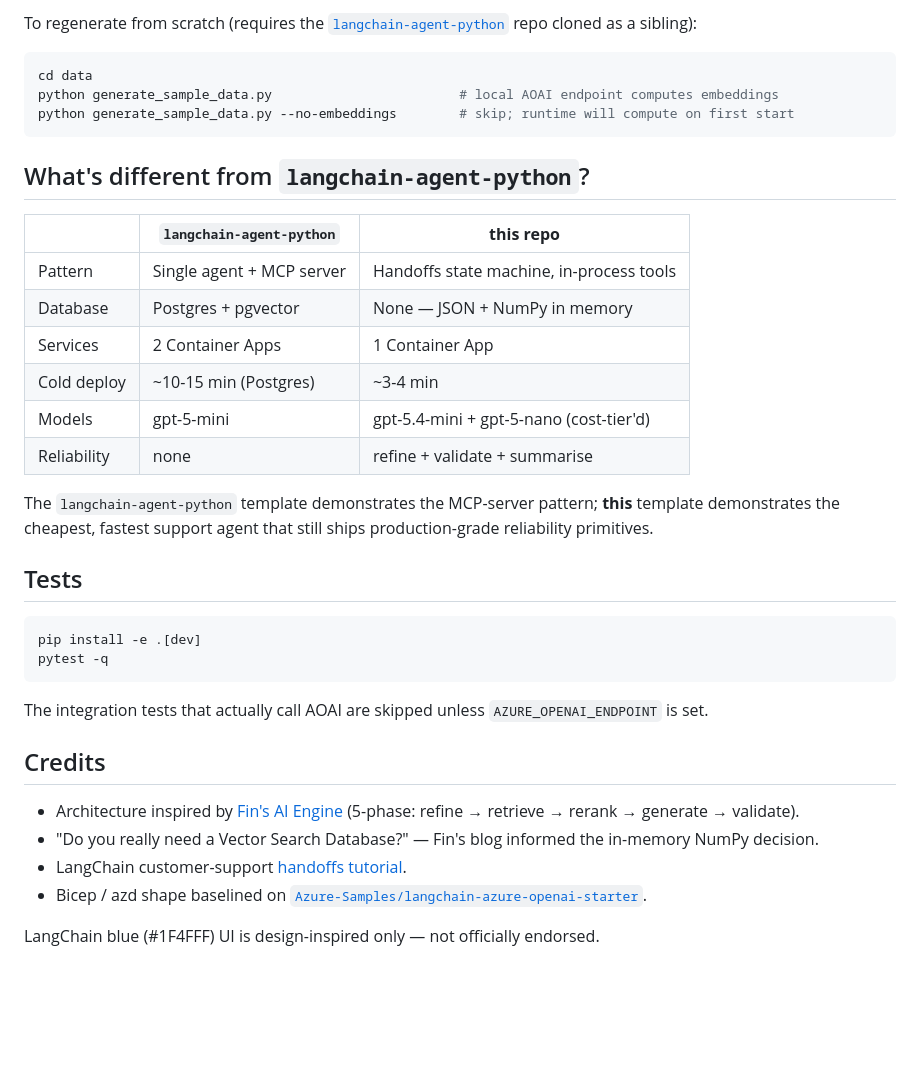
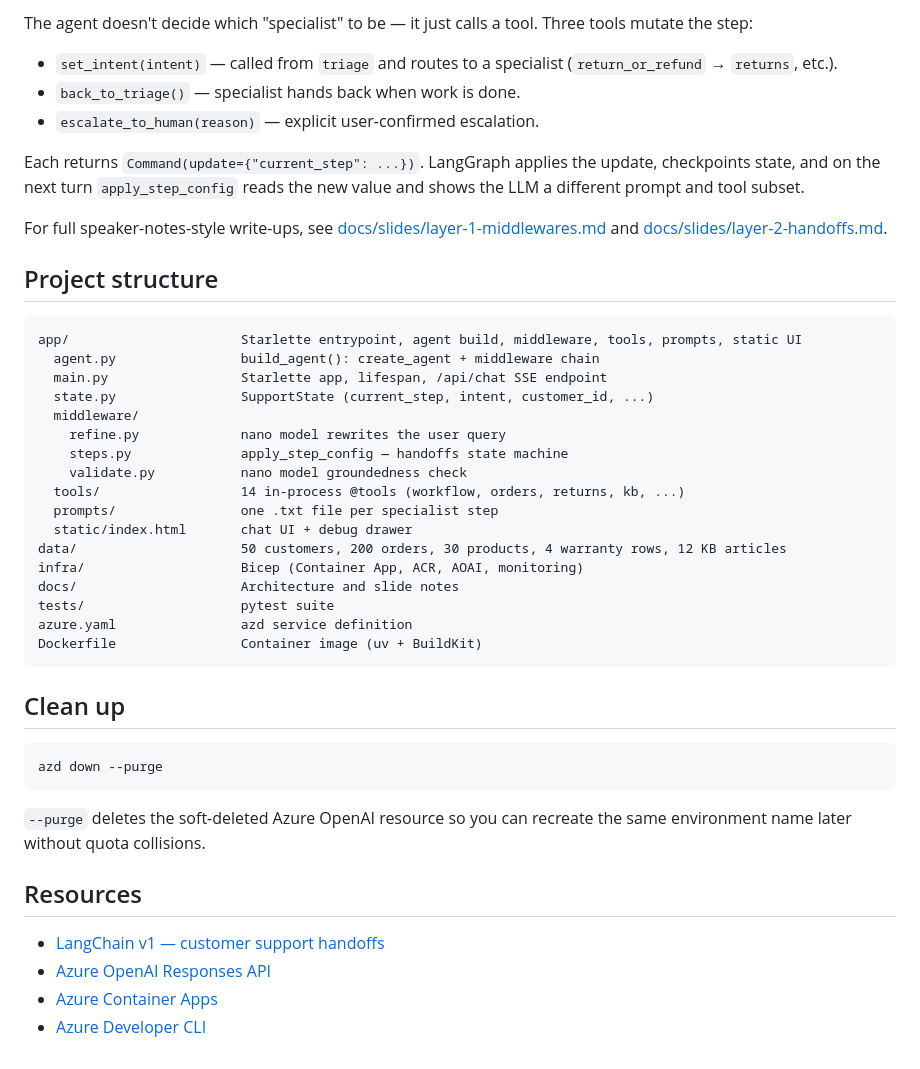
Before and after one commit to Azure-Samples/langchain-azure-customer-support-agent, a Markdown page: README.md, the part around one of its changes. Drawn GitHub-style; blank space fills up the shorter version.

````diff
--- a/README.md
+++ b/README.md
@@ -103,39 +143,47 @@ All data is committed and loaded into memory at startup:
 
-To regenerate from scratch (requires the [`langchain-agent-python`](https://github.com/Azure-Samples/langchain-agent-python) repo cloned as a sibling):
+The agent doesn't decide which "specialist" to be — it just calls a tool. Three tools mutate the step:
+
+- `set_intent(intent)` — called from `triage` and routes to a specialist (`return_or_refund` → `returns`, etc.).
+- `back_to_triage()` — specialist hands back when work is done.
+- `escalate_to_human(reason)` — explicit user-confirmed escalation.
+
+Each returns `Command(update={"current_step": ...})`. LangGraph applies the update, checkpoints state, and on the next turn `apply_step_config` reads the new value and shows the LLM a different prompt and tool subset.
+
+For full speaker-notes-style write-ups, see [docs/slides/layer-1-middlewares.md](docs/slides/layer-1-middlewares.md) and [docs/slides/layer-2-handoffs.md](docs/slides/layer-2-handoffs.md).
+
+## Project structure
+
+```
+app/                      Starlette entrypoint, agent build, middleware, tools, prompts, static UI
+  agent.py                build_agent(): create_agent + middleware chain
+  main.py                 Starlette app, lifespan, /api/chat SSE endpoint
+  state.py                SupportState (current_step, intent, customer_id, ...)
+  middleware/
+    refine.py             nano model rewrites the user query
+    steps.py              apply_step_config — handoffs state machine
+    validate.py           nano model groundedness check
+  tools/                  14 in-process @tools (workflow, orders, returns, kb, ...)
+  prompts/                one .txt file per specialist step
+  static/index.html       chat UI + debug drawer
+data/                     50 customers, 200 orders, 30 products, 4 warranty rows, 12 KB articles
+infra/                    Bicep (Container App, ACR, AOAI, monitoring)
+docs/                     Architecture and slide notes
+tests/                    pytest suite
+azure.yaml                azd service definition
+Dockerfile                Container image (uv + BuildKit)
+```
+
+## Clean up
 
 ```bash
-cd data
-python generate_sample_data.py                        # local AOAI endpoint computes embeddings
-python generate_sample_data.py --no-embeddings        # skip; runtime will compute on first start
+azd down --purge
 ```
 
-## What's different from `langchain-agent-python`?
+`--purge` deletes the soft-deleted Azure OpenAI resource so you can recreate the same environment name later without quota collisions.
 
-|             | `langchain-agent-python`  | **this repo**                            |
-| ----------- | ------------------------- | ---------------------------------------- |
-| Pattern     | Single agent + MCP server | Handoffs state machine, in-process tools |
-| Database    | Postgres + pgvector       | None — JSON + NumPy in memory            |
-| Services    | 2 Container Apps          | 1 Container App                          |
-| Cold deploy | ~10-15 min (Postgres)     | ~3-4 min                                 |
-| Models      | gpt-5-mini                | gpt-5.4-mini + gpt-5-nano (cost-tier'd)  |
-| Reliability | none                      | refine + validate + summarise            |
+## Resources
 
-The `langchain-agent-python` template demonstrates the MCP-server pattern; **this** template demonstrates the cheapest, fastest support agent that still ships production-grade reliability primitives.
-
-## Tests
-
-```bash
-pip install -e .[dev]
-pytest -q
-```
-
-The integration tests that actually call AOAI are skipped unless `AZURE_OPENAI_ENDPOINT` is set.
-
-## Credits
-
-- Architecture inspired by [Fin's AI Engine](https://fin.ai/ai-engine) (5-phase: refine → retrieve → rerank → generate → validate).
-- "Do you really need a Vector Search Database?" — Fin's blog informed the in-memory NumPy decision.
-- LangChain customer-support [handoffs tutorial](https://docs.langchain.com/oss/python/langchain/multi-agent/handoffs-customer-support).
-- Bicep / azd shape baselined on [`Azure-Samples/langchain-azure-openai-starter`](https://github.com/Azure-Samples/langchain-azure-openai-starter).
-
-LangChain blue (#1F4FFF) UI is design-inspired only — not officially endorsed.
+- [LangChain v1 — customer support handoffs](https://docs.langchain.com/oss/python/langchain/multi-agent/handoffs-customer-support)
+- [Azure OpenAI Responses API](https://learn.microsoft.com/azure/ai-services/openai/how-to/responses)
+- [Azure Container Apps](https://learn.microsoft.com/azure/container-apps/overview)
+- [Azure Developer CLI](https://learn.microsoft.com/azure/developer/azure-developer-cli/)
````
Also changed, not shown: other parts of README.md (+111 -71 lines), docs/architecture.md (added, +42 -0 lines).
